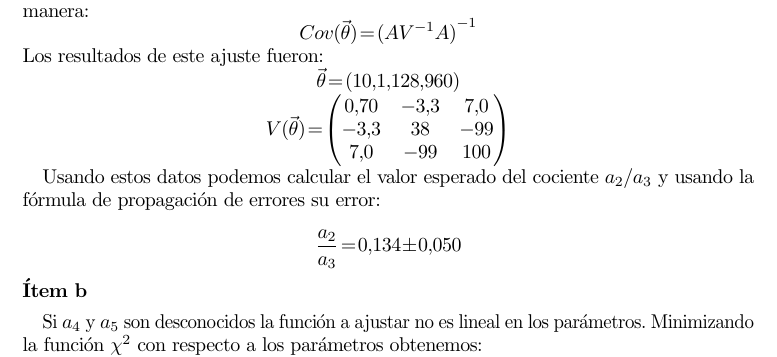
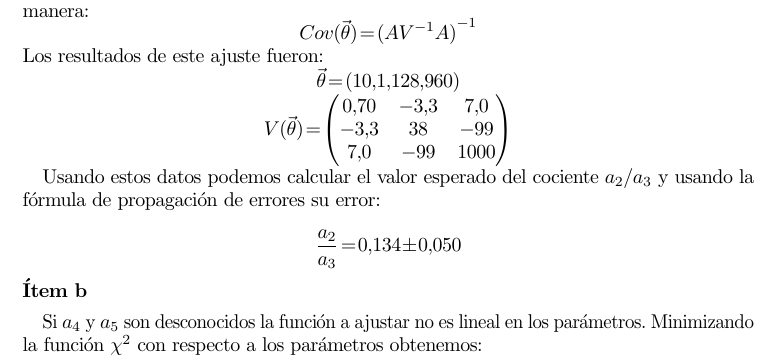
Before and after one commit to ababino/efe, a LaTeX document (cuarta/cuarto_informe_tablet.tex, which reads cuarta/body.tex): part of page 1 of 7, cut so that both start at the same text. Compiled offline with pdfLaTeX.

Commit message:
fix typo

```diff
--- a/cuarta/body.tex
+++ b/cuarta/body.tex
@@ -33,7 +33,7 @@ V(\vec{\theta}) =\left(
 \begin{matrix}
 0.70 &-3.3 & 7.0 \\
 -3.3 & 38 &-99 \\
-7.0  & -99 & 100
+7.0  & -99 & 1000
 \end{matrix} \right)
 $$
 
```
